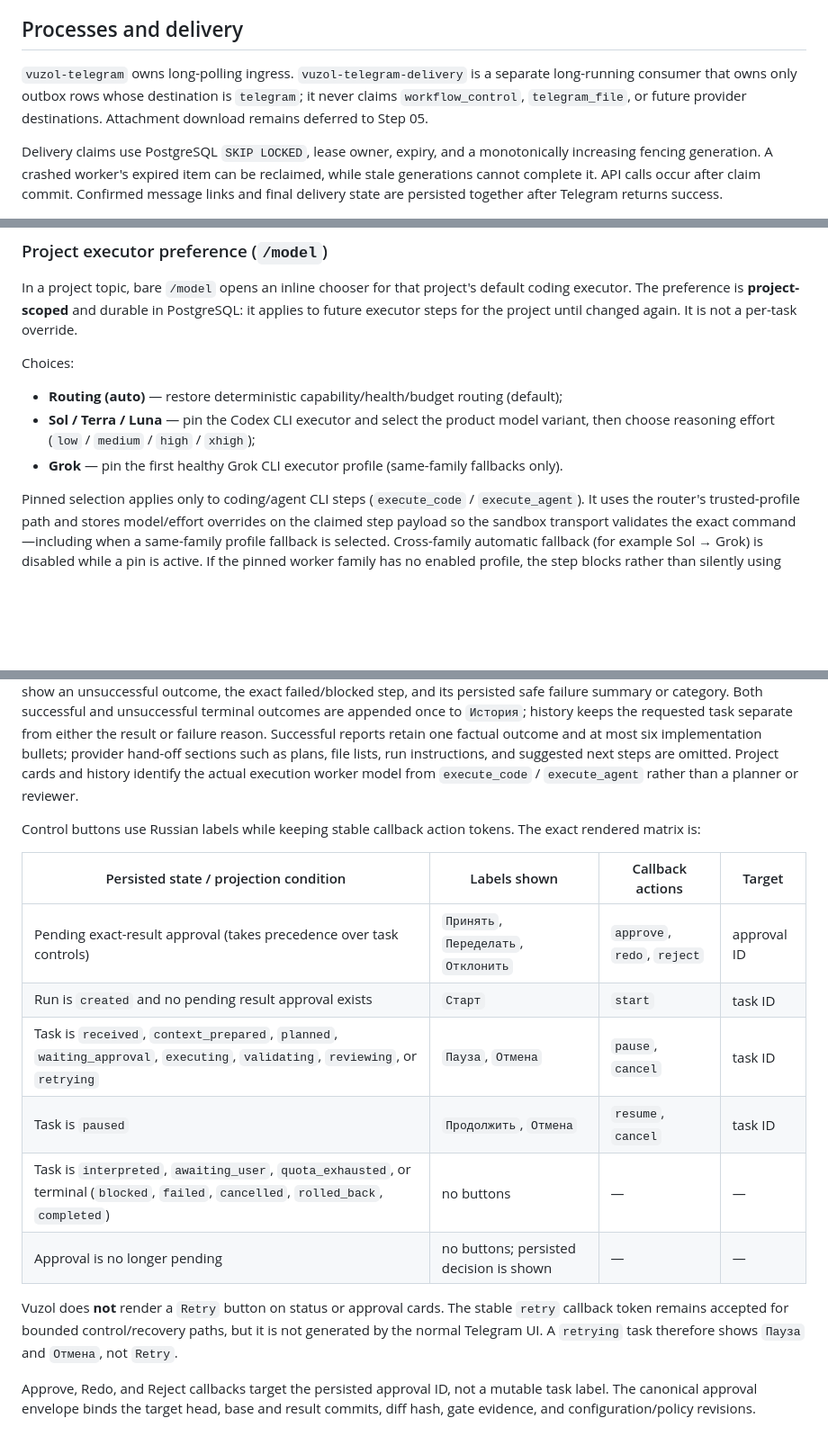
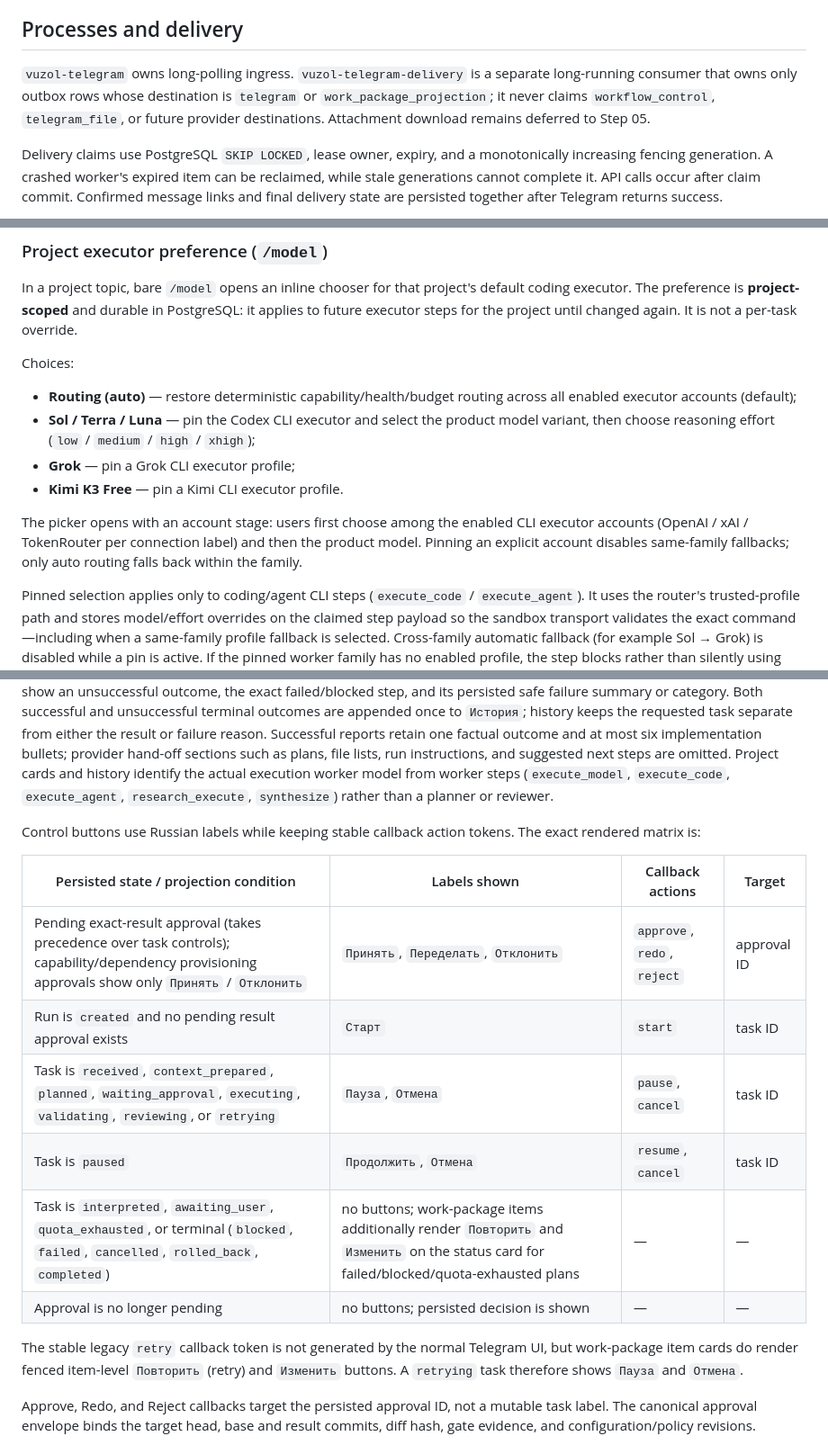
Before and after one commit to stalker0321/vuzol, a Markdown page: docs/TELEGRAM.md, 3 parts joined by grey strips. Shown at 90% size. Drawn GitHub-style; blank space fills up the shorter version.

```diff
--- a/docs/TELEGRAM.md
+++ b/docs/TELEGRAM.md
@@ -14,9 +14,9 @@ Allowed chat and user IDs are checked before message content is persisted or int
 ## Processes and delivery
 
 `vuzol-telegram` owns long-polling ingress. `vuzol-telegram-delivery` is a separate long-running
-consumer that owns only outbox rows whose destination is `telegram`; it never claims
-`workflow_control`, `telegram_file`, or future provider destinations. Attachment download remains
-deferred to Step 05.
+consumer that owns only outbox rows whose destination is `telegram` or `work_package_projection`;
+it never claims `workflow_control`, `telegram_file`, or future provider destinations. Attachment
+download remains deferred to Step 05.
 
 Delivery claims use PostgreSQL `SKIP LOCKED`, lease owner, expiry, and a monotonically increasing
 fencing generation. A crashed worker's expired item can be reclaimed, while stale generations
@@ -154,10 +154,16 @@ executor steps for the project until changed again. It is not a per-task overrid
 
 Choices:
 
-- **Routing (auto)** — restore deterministic capability/health/budget routing (default);
+- **Routing (auto)** — restore deterministic capability/health/budget routing across all enabled
+  executor accounts (default);
 - **Sol / Terra / Luna** — pin the Codex CLI executor and select the product model variant, then
   choose reasoning effort (`low` / `medium` / `high` / `xhigh`);
-- **Grok** — pin the first healthy Grok CLI executor profile (same-family fallbacks only).
+- **Grok** — pin a Grok CLI executor profile;
+- **Kimi K3 Free** — pin a Kimi CLI executor profile.
+
+The picker opens with an account stage: users first choose among the enabled CLI executor accounts
+(OpenAI / xAI / TokenRouter per connection label) and then the product model. Pinning an explicit
+account disables same-family fallbacks; only auto routing falls back within the family.
 
 Pinned selection applies only to coding/agent CLI steps (`execute_code` / `execute_agent`). It uses
 the router's trusted-profile path and stores model/effort overrides on the claimed step payload so
@@ -208,23 +214,24 @@ unsuccessful terminal outcomes are appended once to `История`; history ke
 separate from either the result or failure reason. Successful reports retain one factual outcome
 and at most six implementation bullets; provider hand-off sections such as plans, file lists, run
 instructions, and suggested next steps are omitted. Project cards and history identify the actual
-execution worker model from `execute_code` / `execute_agent` rather than a planner or reviewer.
+execution worker model from worker steps (`execute_model`, `execute_code`, `execute_agent`,
+`research_execute`, `synthesize`) rather than a planner or reviewer.
 
 Control buttons use Russian labels while keeping stable callback action tokens. The exact rendered
 matrix is:
 
 | Persisted state / projection condition | Labels shown | Callback actions | Target |
 |---|---|---|---|
-| Pending exact-result approval (takes precedence over task controls) | `Принять`, `Переделать`, `Отклонить` | `approve`, `redo`, `reject` | approval ID |
+| Pending exact-result approval (takes precedence over task controls); capability/dependency provisioning approvals show only `Принять` / `Отклонить` | `Принять`, `Переделать`, `Отклонить` | `approve`, `redo`, `reject` | approval ID |
 | Run is `created` and no pending result approval exists | `Старт` | `start` | task ID |
 | Task is `received`, `context_prepared`, `planned`, `waiting_approval`, `executing`, `validating`, `reviewing`, or `retrying` | `Пауза`, `Отмена` | `pause`, `cancel` | task ID |
 | Task is `paused` | `Продолжить`, `Отмена` | `resume`, `cancel` | task ID |
-| Task is `interpreted`, `awaiting_user`, `quota_exhausted`, or terminal (`blocked`, `failed`, `cancelled`, `rolled_back`, `completed`) | no buttons | — | — |
+| Task is `interpreted`, `awaiting_user`, `quota_exhausted`, or terminal (`blocked`, `failed`, `cancelled`, `rolled_back`, `completed`) | no buttons; work-package items additionally render `Повторить` and `Изменить` on the status card for failed/blocked/quota-exhausted plans | — | — |
 | Approval is no longer pending | no buttons; persisted decision is shown | — | — |
 
-Vuzol does **not** render a `Retry` button on status or approval cards. The stable `retry` callback
-token remains accepted for bounded control/recovery paths, but it is not generated by the normal
-Telegram UI. A `retrying` task therefore shows `Пауза` and `Отмена`, not `Retry`.
+The stable legacy `retry` callback token is not generated by the normal Telegram UI, but work-package
+item cards do render fenced item-level `Повторить` (retry) and `Изменить` buttons. A `retrying` task
+therefore shows `Пауза` and `Отмена`.
 
 Approve, Redo, and Reject callbacks target the persisted approval ID, not a mutable task label. The
 canonical approval envelope binds the target head, base and result commits, diff hash, gate
```
Also changed, not shown: other parts of docs/TELEGRAM.md (+6 -5 lines), docs/CONFIGURATION.md (+8 -3 lines), docs/STORAGE.md (+13 -3 lines).
